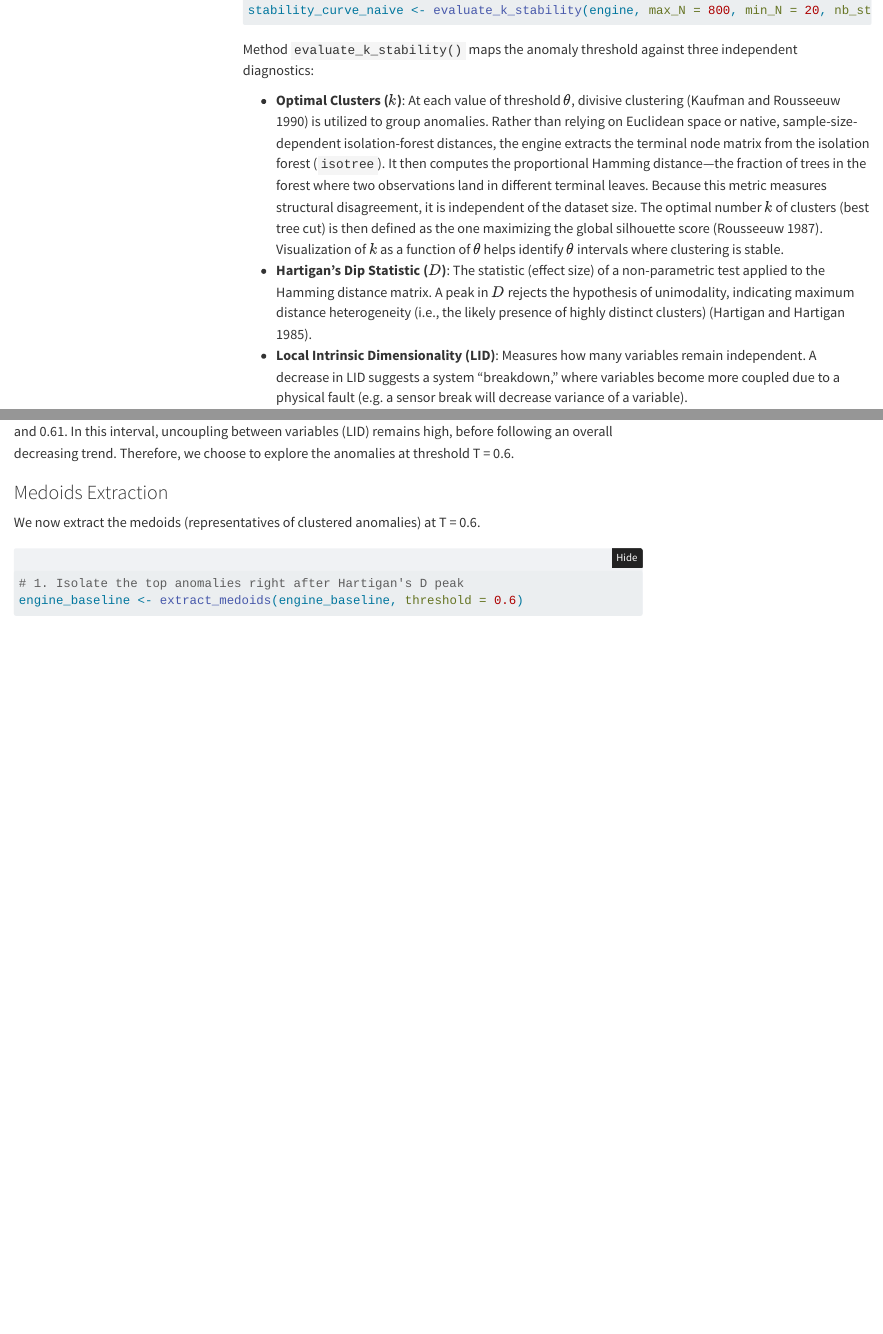
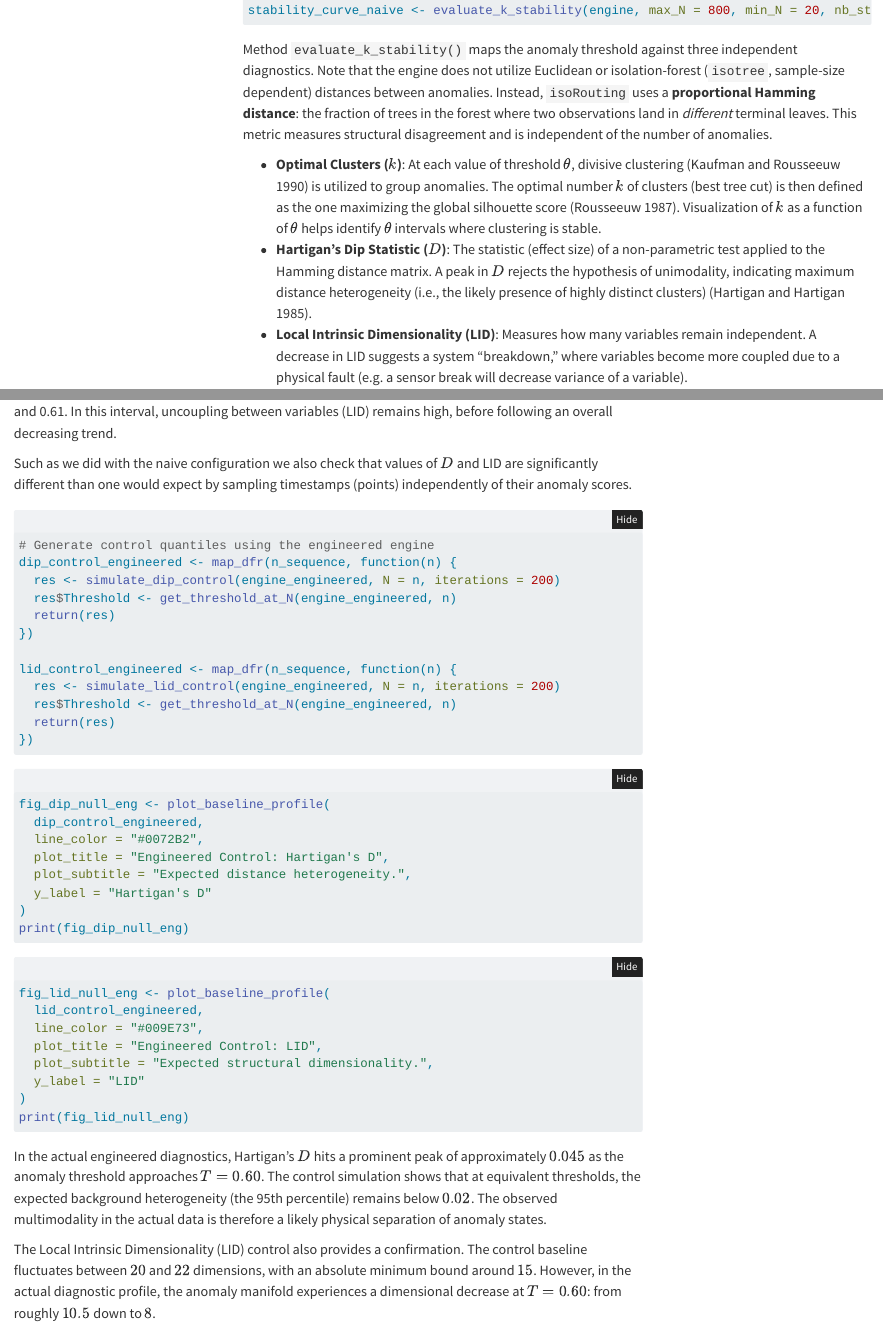
Before and after one commit to JoelRMath/isoRouting, a Quarto document (vignettes/isoRouting.qmd): the page in a window 1100 px wide, from 10080 px down, and a second part further down, joined at a grey line. Rendered offline with R 4.5, knitr and Pandoc in place of Quarto, with nearby package versions; folded parts are opened; some code elsewhere in the file could not run offline; menus at the side of the page are left out.

Commit message:
fixed Hamming distance bug in MC controls and added controls for engineered

````diff
--- a/R/diagnostic_helpers.R
+++ b/R/diagnostic_helpers.R
@@ -188,11 +188,20 @@ simulate_lid_control <- function(engine, N, iterations = 200, k = 5) {
     sampled_idx <- sample(seq_len(total_rows), size = N, replace = FALSE)
     block_features <- features[sampled_idx, , drop = FALSE]
 
-    # Calculate pairwise distances on the sampled block
+    # Train temporary model
     iso_model <- suppressWarnings(
       isotree::isolation.forest(block_features, ntrees = ntrees, sample_size = N, missing_action = "fail")
     )
-    d_mat <- as.matrix(stats::predict(iso_model, block_features, type = "dist"))
+
+    # --- EXACT PARITY WITH compute_distances() ---
+    # 1. Extract terminal nodes
+    node_matrix <- stats::predict(iso_model, block_features, type = "tree_num")
+
+    # 2. Compute proportional Hamming distance
+    n_trees_actual <- ncol(node_matrix)
+    raw_hamming <- e1071::hamming.distance(node_matrix)
+    d_mat <- as.matrix(raw_hamming / n_trees_actual)
+    # ---------------------------------------------
 
     # Compute LID profile using existing helper
     lid_res <- compute_lid_profile(d_mat, cluster_labels = rep(1, N), k = k)
--- a/vignettes/isoRouting.qmd
+++ b/vignettes/isoRouting.qmd
@@ -452,9 +452,9 @@ stability_curve_naive <- evaluate_k_stability(engine, max_N = 800, min_N = 20, n
 
 ```
 
-Method `evaluate_k_stability()` maps the anomaly threshold against three independent diagnostics:
-
-- **Optimal Clusters ($k$)**: At each value of threshold $\theta$, divisive clustering [@kaufman1990finding] is utilized to group anomalies. Rather than relying on Euclidean space or native, sample-size-dependent isolation-forest distances, the engine extracts the terminal node matrix from the isolation forest (`isotree`). It then computes the proportional Hamming distance—the fraction of trees in the forest where two observations land in different terminal leaves. Because this metric measures structural disagreement, it is independent of the dataset size. The optimal number $k$ of clusters (best tree cut) is then defined as the one maximizing the global silhouette score [@rousseeuw1987silhouettes]. Visualization of $k$ as a function of $\theta$ helps identify $\theta$ intervals where clustering is stable.
+Method `evaluate_k_stability()` maps the anomaly threshold against three independent diagnostics. Note that the engine does not utilize Euclidean or isolation-forest (`isotree`, sample-size dependent) distances between anomalies. Instead, `isoRouting` uses a **proportional Hamming distance**: the fraction of trees in the forest where two observations land in *different* terminal leaves. This metric measures structural disagreement and is independent of the number of anomalies.
+
+- **Optimal Clusters ($k$)**: At each value of threshold $\theta$, divisive clustering [@kaufman1990finding] is utilized to group anomalies. The optimal number $k$ of clusters (best tree cut) is then defined as the one maximizing the global silhouette score [@rousseeuw1987silhouettes]. Visualization of $k$ as a function of $\theta$ helps identify $\theta$ intervals where clustering is stable.
 - **Hartigan's Dip Statistic ($D$)**: The statistic (effect size) of a non-parametric test applied to the Hamming distance matrix. A peak in $D$ rejects the hypothesis of unimodality, indicating maximum distance heterogeneity (i.e., the likely presence of highly distinct clusters) [@hartigan1985dip].
 - **Local Intrinsic Dimensionality (LID)**: Measures how many variables remain independent. A decrease in LID suggests a system "breakdown," where variables become more coupled due to a physical fault (e.g. a sensor break will decrease variance of a variable).
 
@@ -1804,7 +1803,80 @@ fig_engineered <- plot_topological_stability(
 print(fig_engineered)
 ```
 
-@fig-engineered-evaluate-stability shows that distance heterogeneity between anomalies (D) is maximum between thresholds 0.59 and 0.61. In this interval, uncoupling between variables (LID) remains high, before following an overall decreasing trend. Therefore, we choose to explore the anomalies at threshold T = 0.6.
+@fig-engineered-evaluate-stability shows that distance heterogeneity between anomalies (D) is maximum between thresholds 0.59 and 0.61. In this interval, uncoupling between variables (LID) remains high, before following an overall decreasing trend.
+
+Such as we did with the naive configuration we also check that values of $D$ and LID are significantly different than one would expect by sampling timestamps (points) independently of their anomaly scores.
+
+```{r}
+#| label: engineered-null-preparation
+#| eval: false
+#| echo: true
+#| code-fold: show
+#| code-summary: "Simulate Engineered Controls"
+#| message: false
+#| warning: false
+
+# Generate control quantiles using the engineered engine
+dip_control_engineered <- map_dfr(n_sequence, function(n) {
+  res <- simulate_dip_control(engine_engineered, N = n, iterations = 200)
+  res$Threshold <- get_threshold_at_N(engine_engineered, n)
+  return(res)
+})
+
+lid_control_engineered <- map_dfr(n_sequence, function(n) {
+  res <- simulate_lid_control(engine_engineered, N = n, iterations = 200)
+  res$Threshold <- get_threshold_at_N(engine_engineered, n)
+  return(res)
+})
+```
+
+```{r}
+#| label: fig-engineered-control-dip
+#| eval: false
+#| echo: true
+#| code-summary: "Plot Engineered Control: Hartigan's D"
+#| message: false
+#| warning: false
+#| fig-width: 10
+#| fig-height: 5
+#| fig-cap: "Simulated Control Bounds for Hartigan's D applied to the engineered feature matrix."
+
+fig_dip_null_eng <- plot_baseline_profile(
+  dip_control_engineered,
+  line_color = "#0072B2",
+  plot_title = "Engineered Control: Hartigan's D",
+  plot_subtitle = "Expected distance heterogeneity.",
+  y_label = "Hartigan's D"
+)
+print(fig_dip_null_eng)
+```
+
+```{r}
+#| label: fig-engineered-control-lid
+#| eval: false
+#| echo: true
+#| code-summary: "Plot Engineered Control: LID"
+#| message: false
+#| warning: false
+#| fig-width: 10
+#| fig-height: 5
+#| fig-cap: "Simulated Control Bounds for LID applied to the engineered feature matrix."
+
+fig_lid_null_eng <- plot_baseline_profile(
+  lid_control_engineered,
+  line_color = "#009E73",
+  plot_title = "Engineered Control: LID",
+  plot_subtitle = "Expected structural dimensionality.",
+  y_label = "LID"
+)
+print(fig_lid_null_eng)
+```
+
+In the actual engineered diagnostics, Hartigan's $D$ hits a prominent peak of approximately $0.045$ as the anomaly threshold approaches $T = 0.60$. The control simulation shows that at equivalent thresholds, the expected background heterogeneity (the 95th percentile) remains below $0.02$. The observed multimodality in the actual data is therefore a likely physical separation of anomaly states.
+
+The Local Intrinsic Dimensionality (LID) control also provides a confirmation. The control baseline fluctuates between $20$ and $22$ dimensions, with an absolute minimum bound around $15$. However, in the actual diagnostic profile, the anomaly manifold experiences a dimensional decrease at $T = 0.60$: from roughly $10.5$ down to $8$.
+
+Therefore, we choose to explore the anomalies at threshold T = 0.6.
 
 ### Medoids Extraction
 
````
Also changed, not shown: R/diagnostic_helpers.R (15 more changed lines), vignettes/isoRouting.qmd (27 more changed lines).
